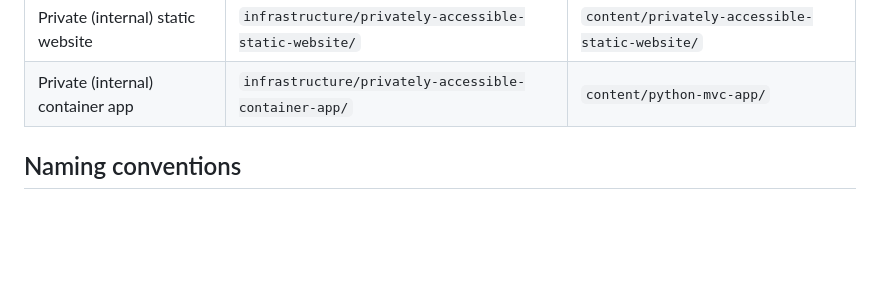
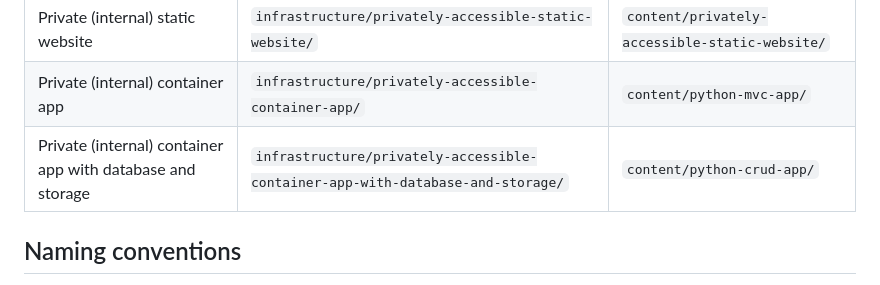
Before and after one commit to jaimecanicula-apex/Software-Architecture, a Markdown page: CLAUDE.md, the part around the change. Rendered like a GitHub page; blank space fills up the shorter version.

```diff
--- a/CLAUDE.md
+++ b/CLAUDE.md
@@ -24,6 +24,7 @@ Current templates:
 | Public static website, sign-in required | `infrastructure/public-signin-static-website/` | `content/public-signin-static-website/` |
 | Private (internal) static website | `infrastructure/privately-accessible-static-website/` | `content/privately-accessible-static-website/` |
 | Private (internal) container app | `infrastructure/privately-accessible-container-app/` | `content/python-mvc-app/` |
+| Private (internal) container app with database and storage | `infrastructure/privately-accessible-container-app-with-database-and-storage/` | `content/python-crud-app/` |
 
 ## Naming conventions
 
```
Also changed, not shown: GOLDEN-TEMPLATES.md (+1 -0 lines).
